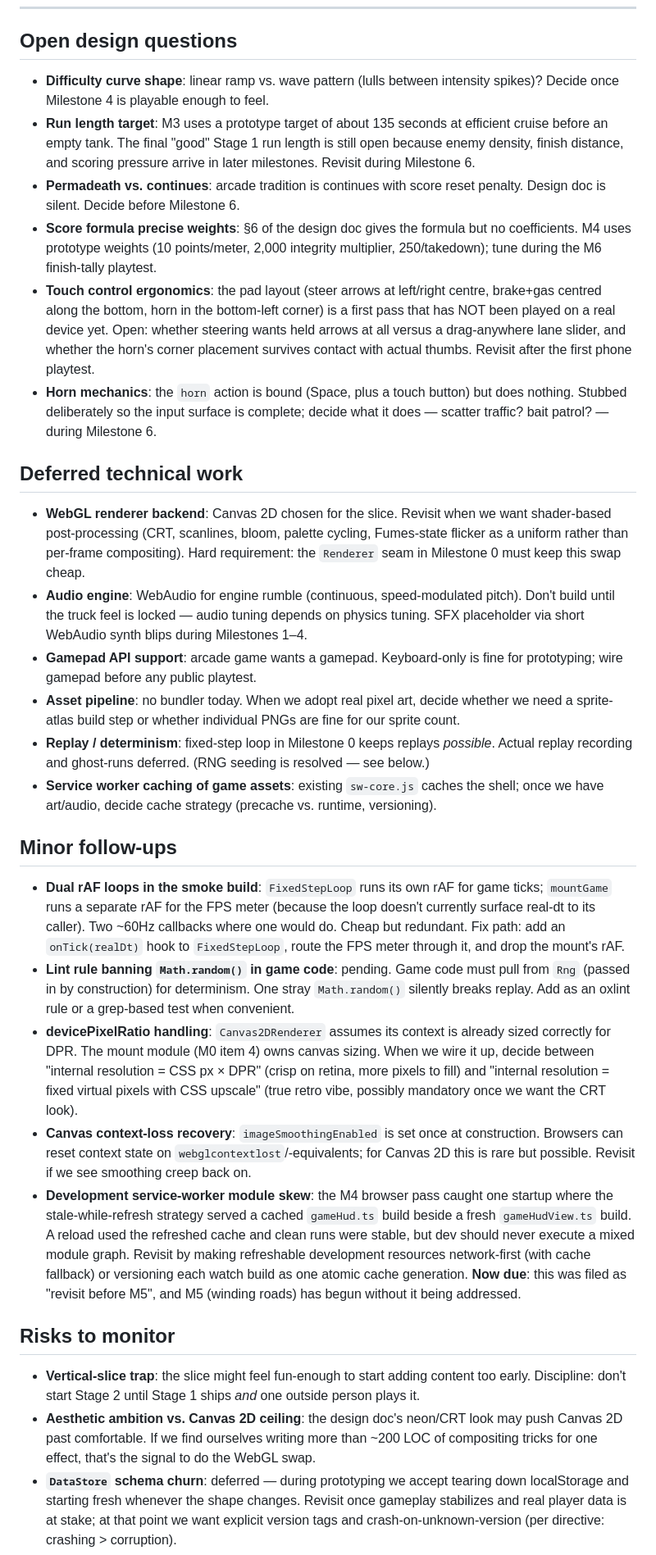
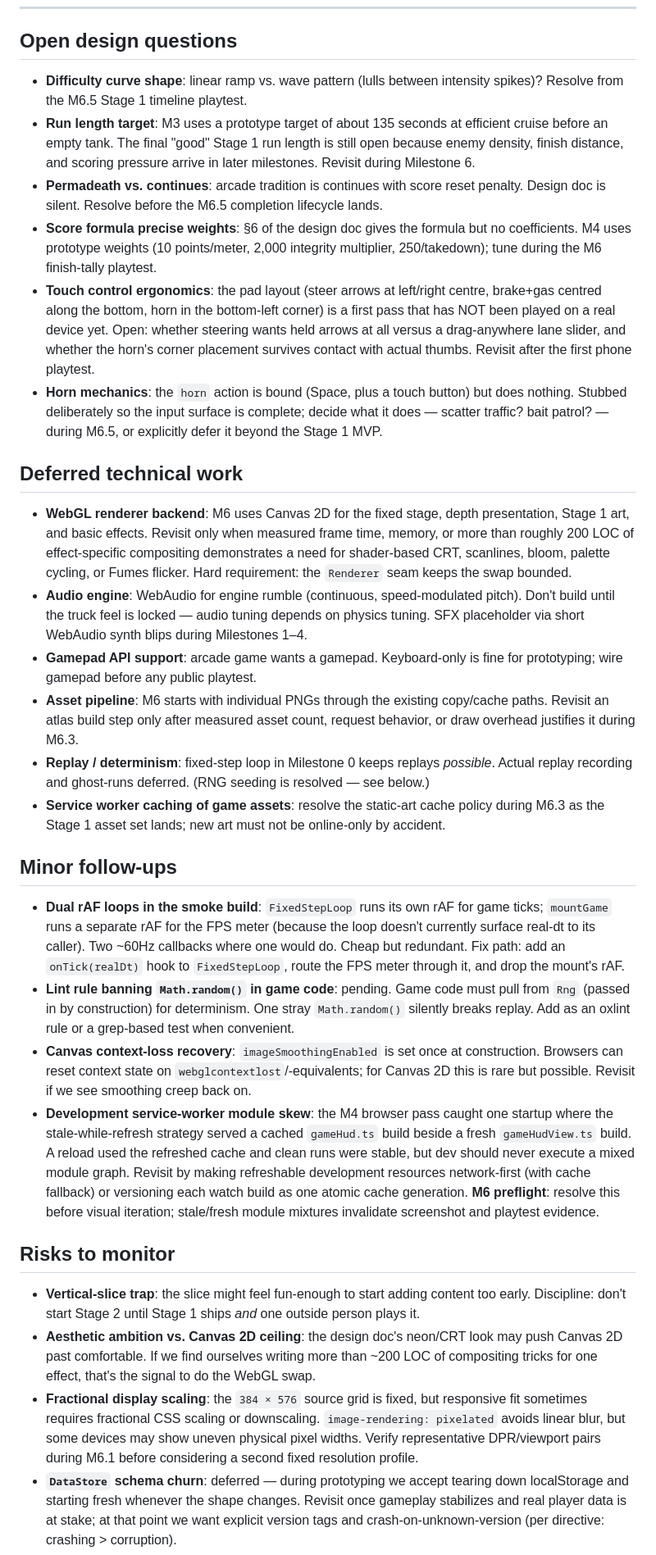
Before and after one commit to facerix/roll-on, a Markdown page: docs/kaizen.md, the part around one of its changes. Shown at 82% size. Rendered like a GitHub page.

```diff
--- a/docs/kaizen.md
+++ b/docs/kaizen.md
@@ -8,11 +8,13 @@ Add a new entry whenever we punt on something. Each entry: what, why deferred, w
 
 ## Open design questions
 
-- **Difficulty curve shape**: linear ramp vs. wave pattern (lulls between intensity spikes)? Decide once Milestone 4 is playable enough to feel.
+- **Difficulty curve shape**: linear ramp vs. wave pattern (lulls between intensity spikes)? Resolve
+  from the M6.5 Stage 1 timeline playtest.
 - **Run length target**: M3 uses a prototype target of about 135 seconds at efficient cruise before
   an empty tank. The final "good" Stage 1 run length is still open because enemy density, finish
   distance, and scoring pressure arrive in later milestones. Revisit during Milestone 6.
-- **Permadeath vs. continues**: arcade tradition is continues with score reset penalty. Design doc is silent. Decide before Milestone 6.
+- **Permadeath vs. continues**: arcade tradition is continues with score reset penalty. Design doc
+  is silent. Resolve before the M6.5 completion lifecycle lands.
 - **Score formula precise weights**: §6 of the design doc gives the formula but no coefficients. M4
   uses prototype weights (10 points/meter, 2,000 integrity multiplier, 250/takedown); tune during
   the M6 finish-tally playtest.
@@ -23,34 +25,44 @@ Add a new entry whenever we punt on something. Each entry: what, why deferred, w
   the first phone playtest.
 - **Horn mechanics**: the `horn` action is bound (Space, plus a touch button) but does nothing.
   Stubbed deliberately so the input surface is complete; decide what it does — scatter traffic?
-  bait patrol? — during Milestone 6.
+  bait patrol? — during M6.5, or explicitly defer it beyond the Stage 1 MVP.
 
 ## Deferred technical work
 
-- **WebGL renderer backend**: Canvas 2D chosen for the slice. Revisit when we want shader-based post-processing (CRT, scanlines, bloom, palette cycling, Fumes-state flicker as a uniform rather than per-frame compositing). Hard requirement: the `Renderer` seam in Milestone 0 must keep this swap cheap.
+- **WebGL renderer backend**: M6 uses Canvas 2D for the fixed stage, depth presentation, Stage 1 art,
+  and basic effects. Revisit only when measured frame time, memory, or more than roughly 200 LOC of
+  effect-specific compositing demonstrates a need for shader-based CRT, scanlines, bloom, palette
+  cycling, or Fumes flicker. Hard requirement: the `Renderer` seam keeps the swap bounded.
 - **Audio engine**: WebAudio for engine rumble (continuous, speed-modulated pitch). Don't build until the truck feel is locked — audio tuning depends on physics tuning. SFX placeholder via short WebAudio synth blips during Milestones 1–4.
 - **Gamepad API support**: arcade game wants a gamepad. Keyboard-only is fine for prototyping; wire gamepad before any public playtest.
-- **Asset pipeline**: no bundler today. When we adopt real pixel art, decide whether we need a sprite-atlas build step or whether individual PNGs are fine for our sprite count.
+- **Asset pipeline**: M6 starts with individual PNGs through the existing copy/cache paths. Revisit
+  an atlas build step only after measured asset count, request behavior, or draw overhead justifies
+  it during M6.3.
 - **Replay / determinism**: fixed-step loop in Milestone 0 keeps replays *possible*. Actual replay recording and ghost-runs deferred. (RNG seeding is resolved — see below.)
-- **Service worker caching of game assets**: existing `sw-core.js` caches the shell; once we have art/audio, decide cache strategy (precache vs. runtime, versioning).
+- **Service worker caching of game assets**: resolve the static-art cache policy during M6.3 as the
+  Stage 1 asset set lands; new art must not be online-only by accident.
 
 ## Minor follow-ups
 
 - **Dual rAF loops in the smoke build**: `FixedStepLoop` runs its own rAF for game ticks; `mountGame` runs a separate rAF for the FPS meter (because the loop doesn't currently surface real-dt to its caller). Two ~60Hz callbacks where one would do. Cheap but redundant. Fix path: add an `onTick(realDt)` hook to `FixedStepLoop`, route the FPS meter through it, and drop the mount's rAF.
 - **Lint rule banning `Math.random()` in game code**: pending. Game code must pull from `Rng` (passed in by construction) for determinism. One stray `Math.random()` silently breaks replay. Add as an oxlint rule or a grep-based test when convenient.
-- **devicePixelRatio handling**: `Canvas2DRenderer` assumes its context is already sized correctly for DPR. The mount module (M0 item 4) owns canvas sizing. When we wire it up, decide between "internal resolution = CSS px × DPR" (crisp on retina, more pixels to fill) and "internal resolution = fixed virtual pixels with CSS upscale" (true retro vibe, possibly mandatory once we want the CRT look).
 - **Canvas context-loss recovery**: `imageSmoothingEnabled` is set once at construction. Browsers can reset context state on `webglcontextlost`/-equivalents; for Canvas 2D this is rare but possible. Revisit if we see smoothing creep back on.
 - **Development service-worker module skew**: the M4 browser pass caught one startup where the
   stale-while-refresh strategy served a cached `gameHud.ts` build beside a fresh `gameHudView.ts`
   build. A reload used the refreshed cache and clean runs were stable, but dev should never execute
   a mixed module graph. Revisit by making refreshable development resources network-first (with
-  cache fallback) or versioning each watch build as one atomic cache generation. **Now due**: this
-  was filed as "revisit before M5", and M5 (winding roads) has begun without it being addressed.
+  cache fallback) or versioning each watch build as one atomic cache generation. **M6 preflight**:
+  resolve this before visual iteration; stale/fresh module mixtures invalidate screenshot and
+  playtest evidence.
 
 ## Risks to monitor
 
 - **Vertical-slice trap**: the slice might feel fun-enough to start adding content too early. Discipline: don't start Stage 2 until Stage 1 ships *and* one outside person plays it.
 - **Aesthetic ambition vs. Canvas 2D ceiling**: the design doc's neon/CRT look may push Canvas 2D past comfortable. If we find ourselves writing more than ~200 LOC of compositing tricks for one effect, that's the signal to do the WebGL swap.
+- **Fractional display scaling**: the `384 × 576` source grid is fixed, but responsive fit sometimes
+  requires fractional CSS scaling or downscaling. `image-rendering: pixelated` avoids linear blur,
+  but some devices may show uneven physical pixel widths. Verify representative DPR/viewport pairs
+  during M6.1 before considering a second fixed resolution profile.
 - **`DataStore` schema churn**: deferred — during prototyping we accept tearing down localStorage and starting fresh whenever the shape changes. Revisit once gameplay stabilizes and real player data is at stake; at that point we want explicit version tags and crash-on-unknown-version (per directive: crashing > corruption).
 
 ## Resolved (move entries here when decided, with the decision)
```
Also changed, not shown: other parts of docs/kaizen.md (+23 -1 lines), docs/m6-plan.md (added, +353 -0 lines), docs/roadmap.md (+36 -13 lines).
